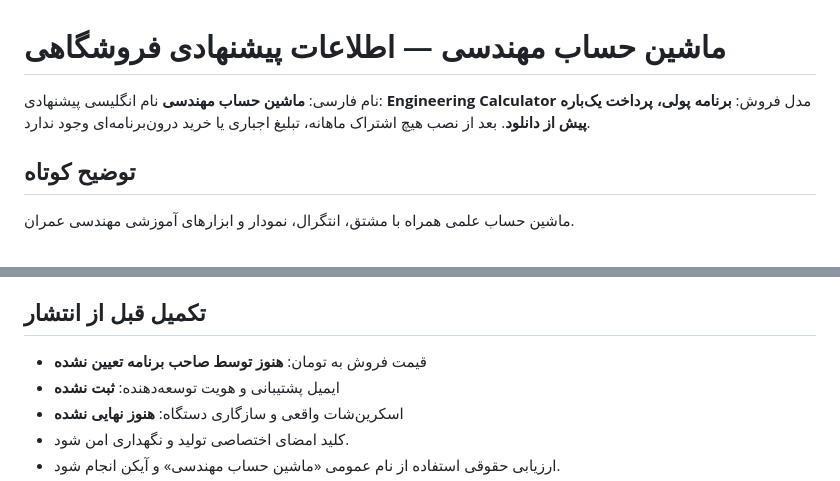
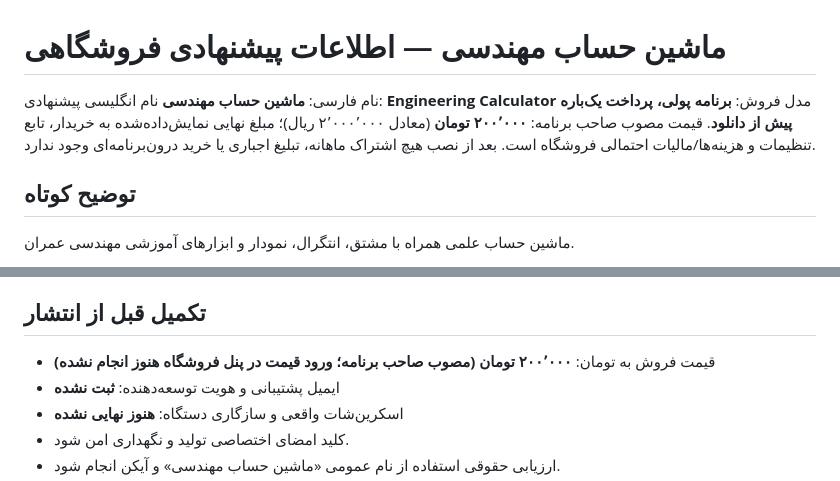
Before and after one commit to Amir1384-hashemi/DakhlOKharj, a Markdown page: docs/engineering-calculator/STORE_LISTING_FA.md, 2 parts joined by grey strips. GitHub-like rendering.

Commit message:
Set Engineering Calculator one-time store price to 200000 toman

```diff
--- a/docs/engineering-calculator/STORE_LISTING_FA.md
+++ b/docs/engineering-calculator/STORE_LISTING_FA.md
@@ -2,7 +2,8 @@
 
 نام فارسی: **ماشین حساب مهندسی**
 نام انگلیسی پیشنهادی: **Engineering Calculator**
-مدل فروش: **برنامه پولی، پرداخت یک‌باره پیش از دانلود**. بعد از نصب هیچ اشتراک ماهانه، تبلیغ اجباری یا خرید درون‌برنامه‌ای وجود ندارد.
+مدل فروش: **برنامه پولی، پرداخت یک‌باره پیش از دانلود**.
+قیمت مصوب صاحب برنامه: **۲۰۰٬۰۰۰ تومان** (معادل ۲٬۰۰۰٬۰۰۰ ریال)؛ مبلغ نهایی نمایش‌داده‌شده به خریدار، تابع تنظیمات و هزینه‌ها/مالیات احتمالی فروشگاه است. بعد از نصب هیچ اشتراک ماهانه، تبلیغ اجباری یا خرید درون‌برنامه‌ای وجود ندارد.
 
 ## توضیح کوتاه
 ماشین حساب علمی همراه با مشتق، انتگرال، نمودار و ابزارهای آموزشی مهندسی عمران.
@@ -27,7 +28,7 @@
 هزینه دانلود فقط یک بار طبق سیاست فروشگاهی بازار/مایکت و حساب همان فروشگاه دریافت می‌شود؛ برنامه پس از نصب برای محاسبات اصلی به پرداخت یا اشتراک مجدد نیاز ندارد. دریافت مجدد و انتقال مالکیت خرید، تابع مقررات فروشگاه مربوط است.
 
 ## تکمیل قبل از انتشار
-- قیمت فروش به تومان: **هنوز توسط صاحب برنامه تعیین نشده**
+- قیمت فروش به تومان: **۲۰۰٬۰۰۰ تومان (مصوب صاحب برنامه؛ ورود قیمت در پنل فروشگاه هنوز انجام نشده)**
 - ایمیل پشتیبانی و هویت توسعه‌دهنده: **ثبت نشده**
 - اسکرین‌شات واقعی و سازگاری دستگاه: **هنوز نهایی نشده**
 - کلید امضای اختصاصی تولید و نگهداری امن شود.
```
